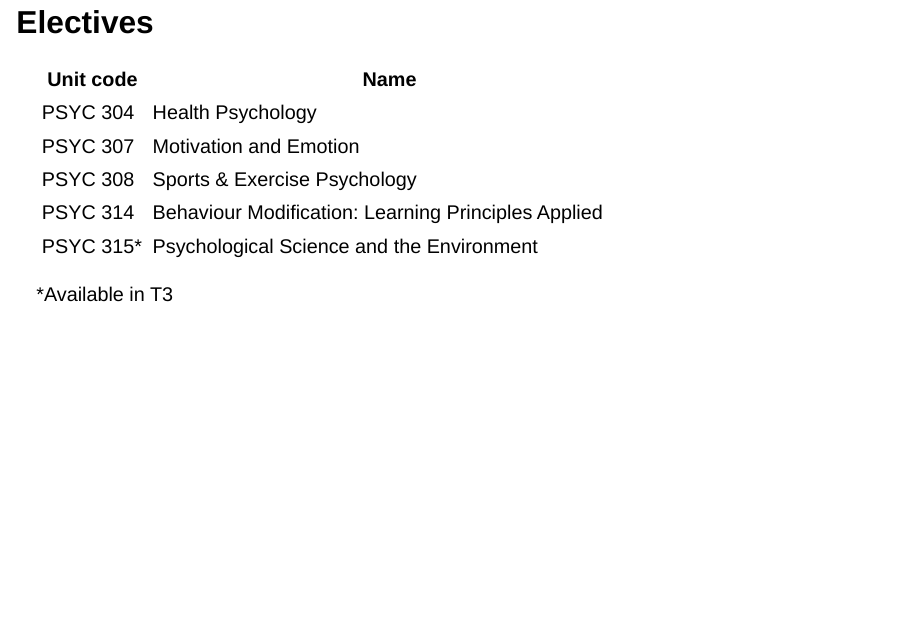
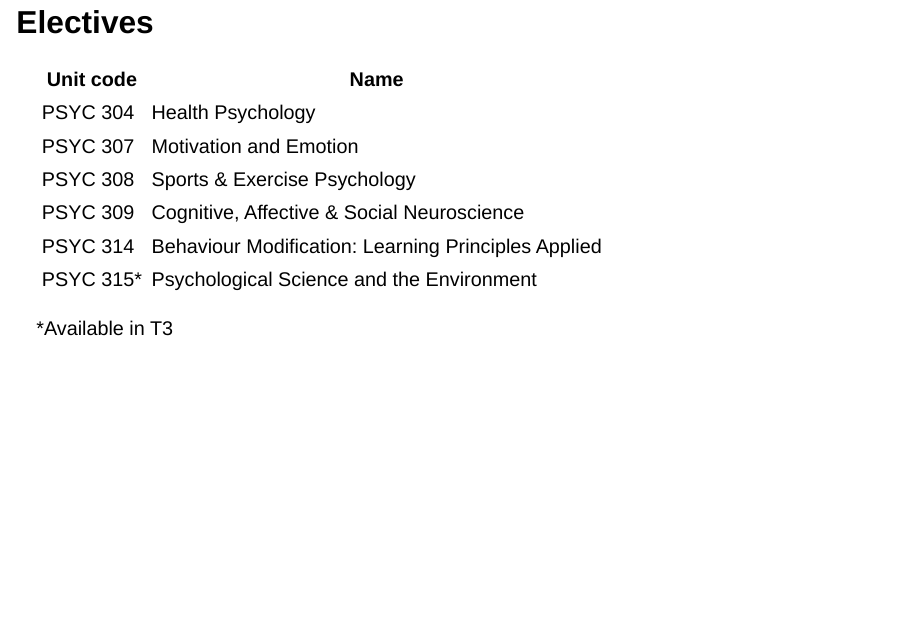
Before and after one commit to deborahapthorp/TAS-talk, a Quarto document (docs/index.qmd): page 14 of 19 before the commit and page 14 of 18 after it. Rendered offline with R 4.5, knitr and Pandoc in place of Quarto, with nearby package versions; drawn as Slidy slides in place of the format the file asks for.

Commit message:
minor tweaks

```diff
--- a/docs/index.qmd
+++ b/docs/index.qmd
@@ -155,13 +155,14 @@ flowchart TD
 
 ## Electives {.smaller}
 
-| Unit code  | Name                                                |     |
-|------------|-----------------------------------------------------|-----|
-| PSYC 304   | Health Psychology                                   |     |
-| PSYC 307   | Motivation and Emotion                              |     |
-| PSYC 308   | Sports & Exercise Psychology                        |     |
-| PSYC 314   | Behaviour Modification: Learning Principles Applied |     |
-| PSYC 315\* | Psychological Science and the Environment           |     |
+| Unit code  | Name                                                |
+|----------------|-----------------------------------------------------|
+| PSYC 304   | Health Psychology                                   |
+| PSYC 307   | Motivation and Emotion                              |
+| PSYC 308   | Sports & Exercise Psychology                        |
+| PSYC 309   | Cognitive, Affective & Social Neuroscience          |
+| PSYC 314   | Behaviour Modification: Learning Principles Applied |
+| PSYC 315\* | Psychological Science and the Environment           |
 
 ::: footer
 \*Available in T3
```
Also changed, not shown: docs/index.qmd (18 more changed lines), 1 other file.
